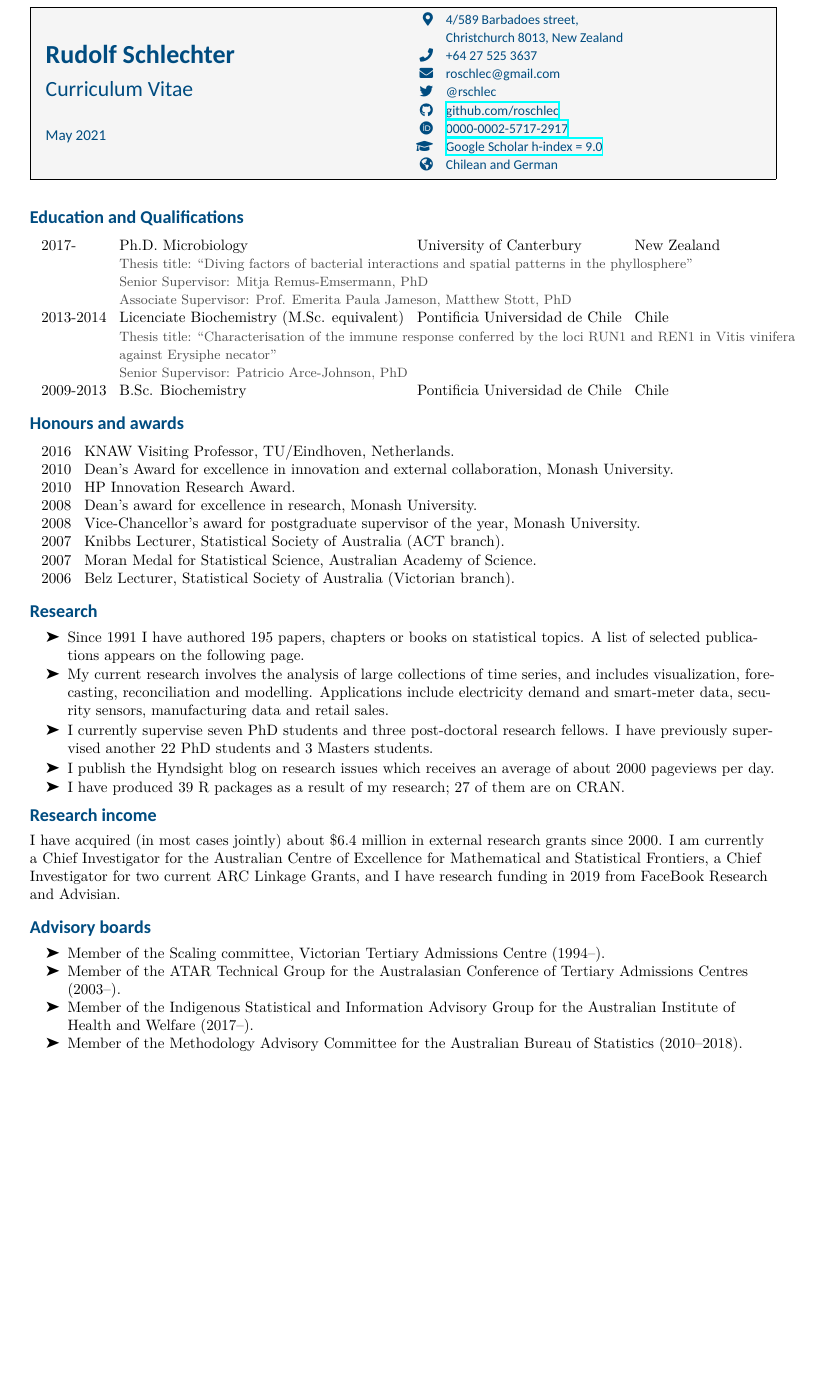
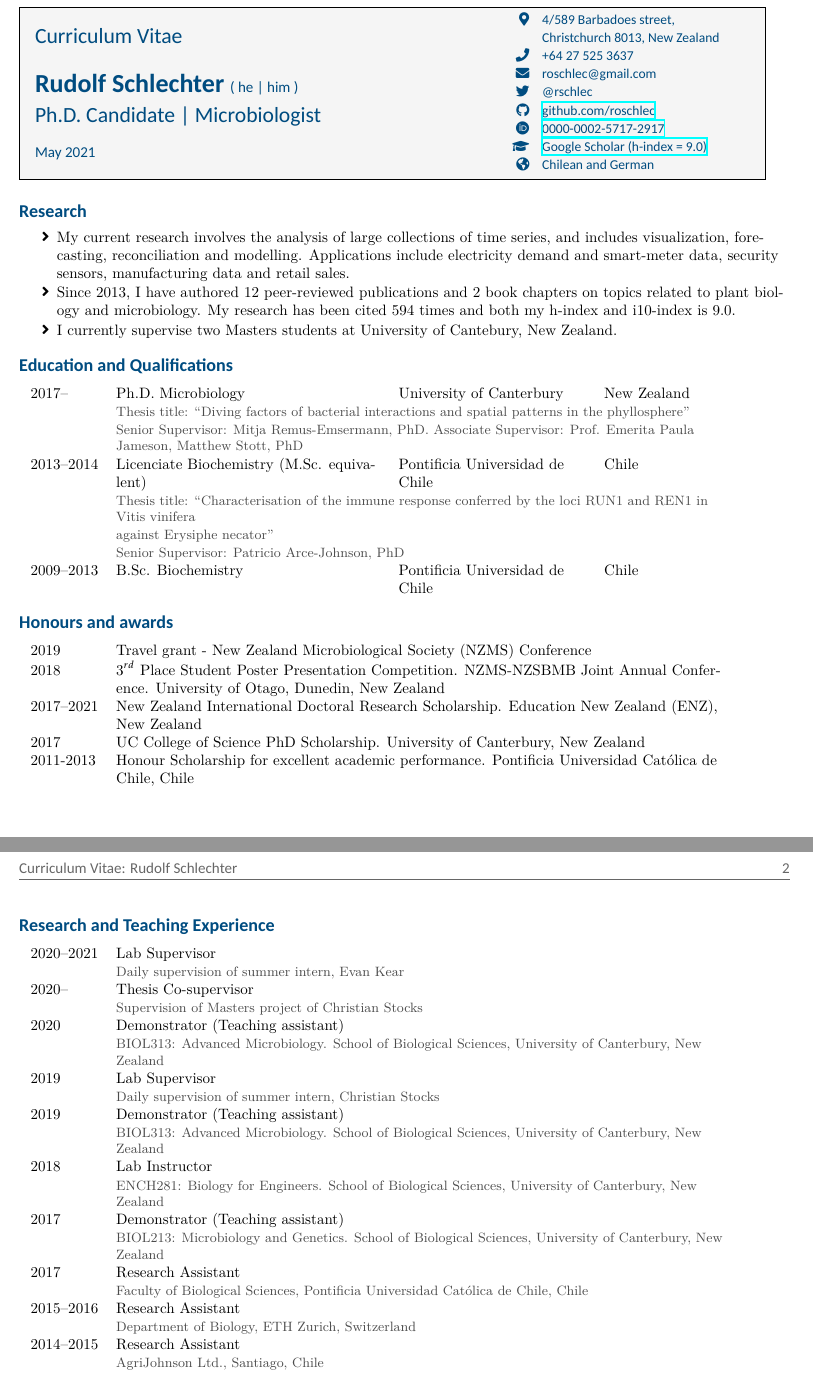
Before and after one commit to roschlec/CV, a LaTeX document (main.tex, which reads cv.sty): part of the page before the commit and two parts of pages 1 and 2 of 2 after it, the two joined at a grey line, cut so that both start at the same text, the shorter picture padded with empty space. Compiled offline with XeLaTeX.

Commit message:
Updates from Overleaf

```diff
--- a/cv.sty
+++ b/cv.sty
@@ -7,7 +7,7 @@
 \usepackage{paralist,ragged2e,datetime}
 \usepackage[hyphens]{url}
 \usepackage{fancyhdr,enumitem,pifont}
-\usepackage[a4paper,text={17.5cm,25.5cm},centering]{geometry}
+\usepackage[a4paper,text={18cm,25.5cm},centering]{geometry}
 \usepackage[compact,small,sf,bf]{titlesec}
 \usepackage{kpfonts,dsfont}
 \usepackage{array}
@@ -40,12 +40,13 @@
 \shadebox[0.96]{17.2cm}{\sf\headcolor\hfil
 \hbox to 17cm{\begin{tabular}{P{7.4cm}}
 \\[-0.3cm]
-    \LARGE\textbf{\@name}\\[0.3cm]
     \Large{Curriculum Vitae}\\[0.6cm]
+    \LARGE\textbf{\@name} \normalsize{( he | him )}\\[0.2cm]
+    \Large{Ph.D. Candidate | Microbiologist}\\[0.4cm]
     \normalsize\today
 \end{tabular}
 \hfill\hbox{\fontsize{9}{12}\sf
-\begin{tabular}{@{}rP{7.5cm}@{}}
+\begin{tabular}{@{}rP{5cm}@{}}
 \@info
 \end{tabular}}}\hfil
 }
@@ -140,7 +141,7 @@
 
 % Make nicer bullets
 
-\renewcommand{\labelitemi}{\ding{228}}
+\renewcommand{\labelitemi}{\faAngleRight}
 
 \DeclareSortingScheme{ty}{
   \sort{
--- a/main.tex
+++ b/main.tex
@@ -84,69 +84,77 @@
 \begin{document}
 \maketitle
 
+\section{Research}
+\begin{itemize}\parskip=0cm
+\item  My current research involves the analysis of large collections of time series, and includes visualization, forecasting, reconciliation and modelling. Applications include electricity demand and smart-meter data, security sensors, manufacturing data and retail sales.
+\item Since 2013, I have authored \textbf{12 peer-reviewed publications} and \textbf{2 book chapters} on topics related to plant biology and microbiology. My research has been cited \textbf{594} times and both my h-index and i10-index is \textbf{9.0}.
+\item I currently supervise two Masters students at University of Cantebury, New Zealand.
+\end{itemize}
+
 \section{Education and Qualifications}
 
-~\begin{tabular}{llll}
-2017- & Ph.D. \textit{Microbiology} & University of Canterbury & New Zealand\\
-& \multicolumn{3}{l}{\small\textcolor{black!70}{Thesis title: ``Diving factors of bacterial interactions and spatial patterns in the phyllosphere''}}\\
-& \multicolumn{3}{l}{\small\textcolor{black!70}{Senior Supervisor: Mitja Remus-Emsermann, PhD}}\\
-& \multicolumn{3}{l}{\small\textcolor{black!70}{Associate Supervisor: Prof. Emerita Paula Jameson, Matthew Stott, PhD}}\\
-2013-2014 & Licenciate \textit{Biochemistry} (M.Sc. equivalent) & Pontificia Universidad de Chile & Chile\\
-& \multicolumn{3}{l}{\small\textcolor{black!70}{Thesis title: ``Characterisation of the immune response conferred by the \textit{loci} RUN1 and REN1 in \textit{Vitis vinifera}}}\\
-& \multicolumn{3}{l}{\small\textcolor{black!70}{against \textit{Erysiphe necator}''}}\\
-& \multicolumn{3}{l}{\small\textcolor{black!70}{Senior Supervisor: Patricio Arce-Johnson, PhD}}\\
-2009-2013 & B.Sc. \textit{Biochemistry} & Pontificia Universidad de Chile & Chile
+~\begin{tabular}{p{1.7cm} p{6.3cm} p{4.5cm} p{3.5cm}} %
+
+2017-- & Ph.D. \textit{Microbiology} & University of Canterbury & New Zealand\\
+& \multicolumn{3}{p{14.3cm}}{\small\textcolor{black!70}{Thesis title: ``Diving factors of bacterial interactions and spatial patterns in the phyllosphere''}}\\
+& \multicolumn{3}{p{14.3cm}}{\small\textcolor{black!70}{Senior Supervisor: Mitja Remus-Emsermann, PhD. Associate Supervisor: Prof. Emerita Paula Jameson, Matthew Stott, PhD}}\\
+
+2013--2014 & Licenciate \textit{Biochemistry} (M.Sc. equivalent) & Pontificia Universidad de Chile & Chile\\
+& \multicolumn{3}{p{14.3cm}}{\small\textcolor{black!70}{Thesis title: ``Characterisation of the immune response conferred by the \textit{loci} RUN1 and REN1 in \textit{Vitis vinifera}}}\\
+& \multicolumn{3}{p{14.3cm}}{\small\textcolor{black!70}{against \textit{Erysiphe necator}''}}\\
+& \multicolumn{3}{p{14.3cm}}{\small\textcolor{black!70}{Senior Supervisor: Patricio Arce-Johnson, PhD}}\\
+
+2009--2013 & B.Sc. \textit{Biochemistry} & Pontificia Universidad de Chile & Chile
 \end{tabular}
 
 \section{Honours and awards}
 
-~\begin{tabular}{ll}
-%2017 & Visiting Expert Professor, Chinese Academy of Sciences, Beijing, China.\\
-2016 & KNAW Visiting Professor, TU/Eindhoven, Netherlands.\\
-2010 & Dean's Award for excellence in innovation and external collaboration, Monash University.\\
-2010 & HP Innovation Research Award.\\
-%2009--2010 & Entry in \emph{Great minds of the 21st century}, 1st--4th editions.\\
-2008 & Dean's award for excellence in research, Monash University.\\
-2008 & Vice-Chancellor's award for postgraduate supervisor of the year, Monash University.\\
-2007 & Knibbs Lecturer, Statistical Society of Australia (ACT branch).\\
-2007 & Moran Medal for Statistical Science, Australian Academy of Science.\\
-2006 & Belz Lecturer, Statistical Society of Australia (Victorian branch).
+~\begin{tabular}{p{1.7cm} p{14.3cm}}
+
+2019 & Travel grant - New Zealand Microbiological Society (NZMS) Conference\\
+
+2018 & 3$^{rd}$ Place Student Poster Presentation Competition. NZMS-NZSBMB Joint Annual Conference. University of Otago, Dunedin, New Zealand\\
+
+2017--2021 & New Zealand International Doctoral Research Scholarship. Education New Zealand (ENZ), New Zealand\\
+
+2017 & UC College of Science PhD Scholarship. University of Canterbury, New Zealand\\
+
+2011-2013 & Honour Scholarship for excellent academic performance. Pontificia Universidad Católica de Chile, Chile\\
 \end{tabular}
 
-\section{Research}
+\section{Research and Teaching Experience}
 
-\begin{itemize}\parskip=0cm
-\item Since 1991 I have authored 195 papers, chapters or books on statistical topics. A list of selected publications appears on the following page.
-\item  My current research involves the analysis of large collections of time series, and includes visualization, forecasting, reconciliation and modelling. Applications include electricity demand and smart-meter data, security sensors, manufacturing data and retail sales.
-\item I currently supervise seven PhD students and three post-doctoral research fellows. I have previously supervised another 22 PhD students and 3 Masters students.
-\item I publish the \emph{Hyndsight} blog on research issues which receives an average of about 2000 pageviews per day.
-\item I have produced 39 R packages as a result of my research; 27 of them are on CRAN.
-\end{itemize}
+~\begin{tabular}{p{1.7cm} p{14.3cm}}
 
-\section{Research income}
+2020--2021 & Lab Supervisor\\
+& \small\textcolor{black!70}{Daily supervision of summer intern, Evan Kear}\\
+2020-- & Thesis Co-supervisor\\
+& \small\textcolor{black!70}{Supervision of Masters project of Christian Stocks}\\
+2020 & Demonstrator (Teaching assistant)\\
+& \small\textcolor{black!70}{BIOL313: Advanced Microbiology. School of Biological Sciences, University of Canterbury, New Zealand}\\
+2019 & Lab Supervisor\\
+& \small\textcolor{black!70}{Daily supervision of summer intern, Christian Stocks}\\
+2019 & Demonstrator (Teaching assistant)\\
+& \small\textcolor{black!70}{BIOL313: Advanced Microbiology. School of Biological Sciences, University of Canterbury, New Zealand}\\
+2018 & Lab Instructor\\
+& \small\textcolor{black!70}{ENCH281: Biology for Engineers. School of Biological Sciences, University of Canterbury, New Zealand}\\
+2017 & Demonstrator (Teaching assistant)\\
+& \small\textcolor{black!70}{BIOL213: Microbiology and Genetics. School of Biological Sciences, University of Canterbury, New Zealand}\\
+2017 & Research Assistant\\
+& \small\textcolor{black!70}{Faculty of Biological Sciences, Pontificia Universidad Católica de Chile, Chile}\\
+2015--2016 & Research Assistant\\
+& \small\textcolor{black!70}{Department of Biology, ETH Zurich, Switzerland}\\
+2014--2015 & Research Assistant\\
+& \small\textcolor{black!70}{AgriJohnson Ltd., Santiago, Chile}\\
 
-I have acquired (in most cases jointly) about \$6.4 million in external research grants since 2000. I am currently a Chief Investigator for the Australian Centre of Excellence for Mathematical and Statistical Frontiers,  a Chief Investigator for two current ARC Linkage Grants, and I have research funding in 2019 from FaceBook Research and Advisian.
-
-\section{Advisory boards}
-
-%I am on several scientific advisory boards for external organizations:
-\begin{compactitem}
-\item
-  Member of the Scaling committee, Victorian Tertiary Admissions Centre (1994--). %This committee is responsible for producing the ATAR for VCE students.
-\item
-  Member of the ATAR Technical Group for the Australasian Conference of Tertiary Admissions Centres (2003--).
-\item
-  Member of the Indigenous Statistical and Information Advisory Group for the Australian Institute of Health and Welfare (2017--).
-\item
-  Member of the Methodology Advisory Committee for the Australian Bureau of Statistics (2010--2018).
-\end{compactitem}
-
+\end{tabular}
 
 \enlargethispage*{0.9cm}
 
 \setlength{\bibitemsep}{1.8pt}
 
-\printbib{books}
 \printbib{selected}
 
+\printbib{books}
+
 \end{document}
```
Also changed, not shown: main.tex (2 more changed lines).
